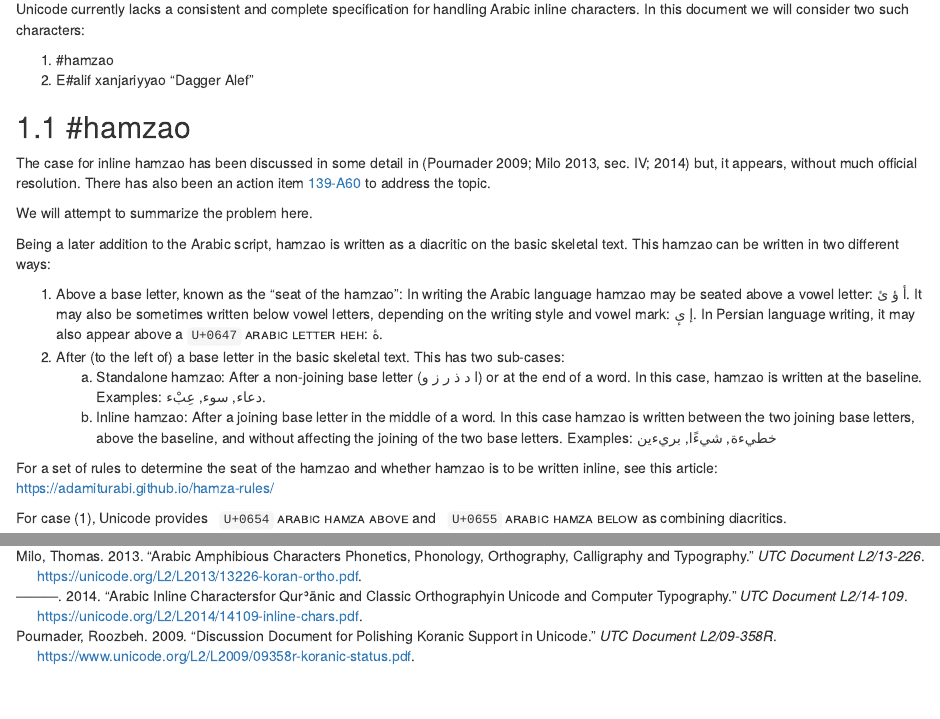
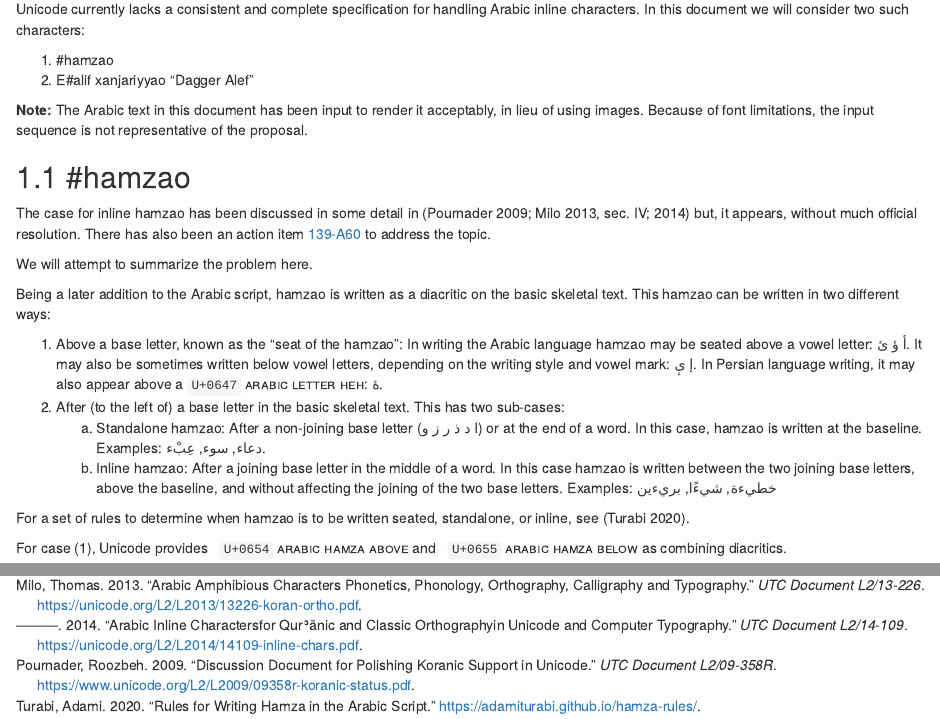
Before and after one commit to adamiturabi/arabic-inline-unicode, an R Markdown document (index.Rmd): the page in a window 1100 px wide, from 170 px down, and a second part further down, joined at a grey line. Rendered offline with R 4.5, knitr and Pandoc, with nearby package versions; drawn as R Markdown's standard HTML page in place of the format the file asks for.

Commit message:
Added reference for hamza rules

```diff
--- a/index.Rmd
+++ b/index.Rmd
@@ -29,6 +29,14 @@ references:
   URL: 'https://unicode.org/L2/L2014/14109-inline-chars.pdf'
   issued:
     year: 2014
+- id: Turabi1
+  title: Rules for writing hamza in the Arabic script
+  author:
+  - family: Turabi
+    given: Adami
+  URL: 'https://adamiturabi.github.io/hamza-rules/'
+  issued:
+    year: 2020
 output:
   bookdown::gitbook:
     css: mystyle.css
@@ -82,6 +90,8 @@ Unicode currently lacks a consistent and complete specification for handling Ara
 1. [#hamzao]{.trn}
 2. [E#alif xanjariyyao]{.trn} "Dagger Alef"
 
+**Note:** The Arabic text in this document has been input to render it acceptably, in lieu of using images. Because of font limitations, the input sequence is not representative of the proposal.
+
 ## [#hamzao]{.trn}
 
 The case for inline [hamzao]{.trn} has been discussed in some detail in [@pournader1; @milo1 Section IV; @milo2] but, it appears, without much official resolution. There has also been an action item [139-A60](https://www.unicode.org/L2/L2014/14100.htm#139-A60) to address the topic.
@@ -95,7 +105,7 @@ Being a later addition to the Arabic script, [hamzao]{.trn} is written as a diac
    a. Standalone [hamzao]{.trn}: After a non-joining base letter ([ا د ذ ر ز و]{.ar}) or at the end of a word. In this case, [hamzao]{.trn} is written at the baseline. Examples: [دعاء]{.ar}, [سوء]{.ar}, [عِبْء]{.ar}.
    b. Inline [hamzao]{.trn}: After a joining base letter in the middle of a word. In this case [hamzao]{.trn} is written between the two joining base letters, above the baseline, and without affecting the joining of the two base letters. Examples: [خطيءة]{.ar}, [شيءًا]{.ar}, [بريءين]{.ar}
 
-For a set of rules to determine the seat of the [hamzao]{.trn} and whether [hamzao]{.trn} is to be written inline, see this article: https://adamiturabi.github.io/hamza-rules/
+For a set of rules to determine when [hamzao]{.trn} is to be written seated, standalone, or inline, see [@Turabi1].
 
 For case (1), Unicode provides [◌ٔ]{.ar} `U+0654` [arabic hamza above]{.smallcaps} and [◌ٕ]{.ar} `U+0655` [arabic hamza below]{.smallcaps} as combining diacritics.
 
```
Also changed, not shown: index.pdf, 1 other file.
